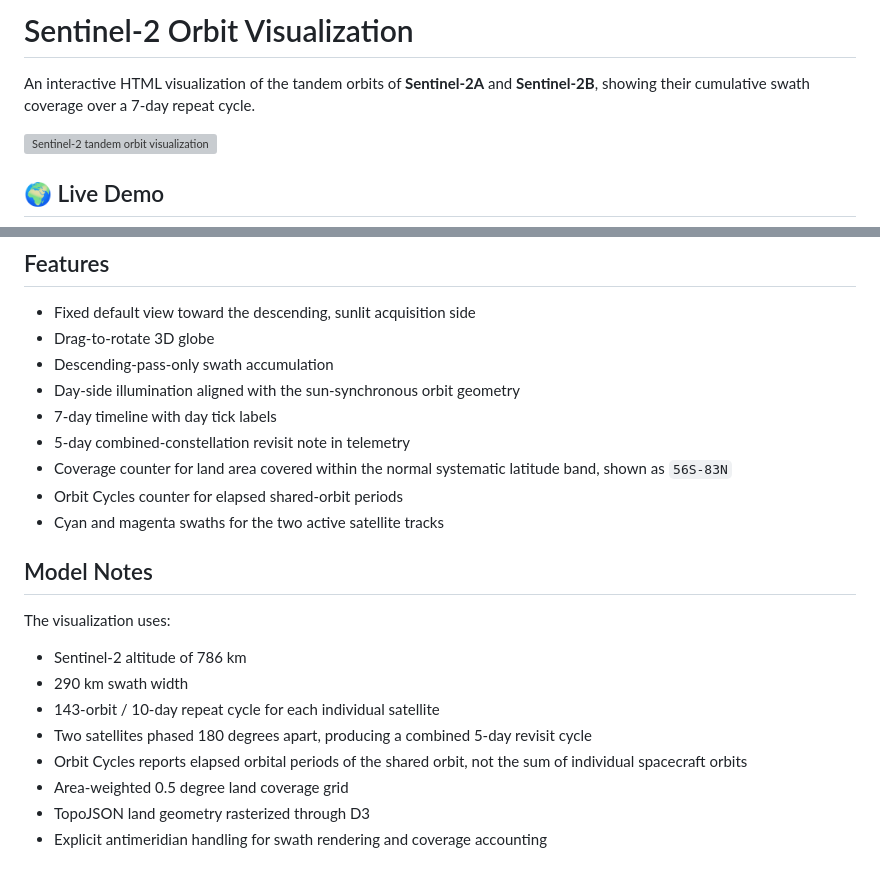
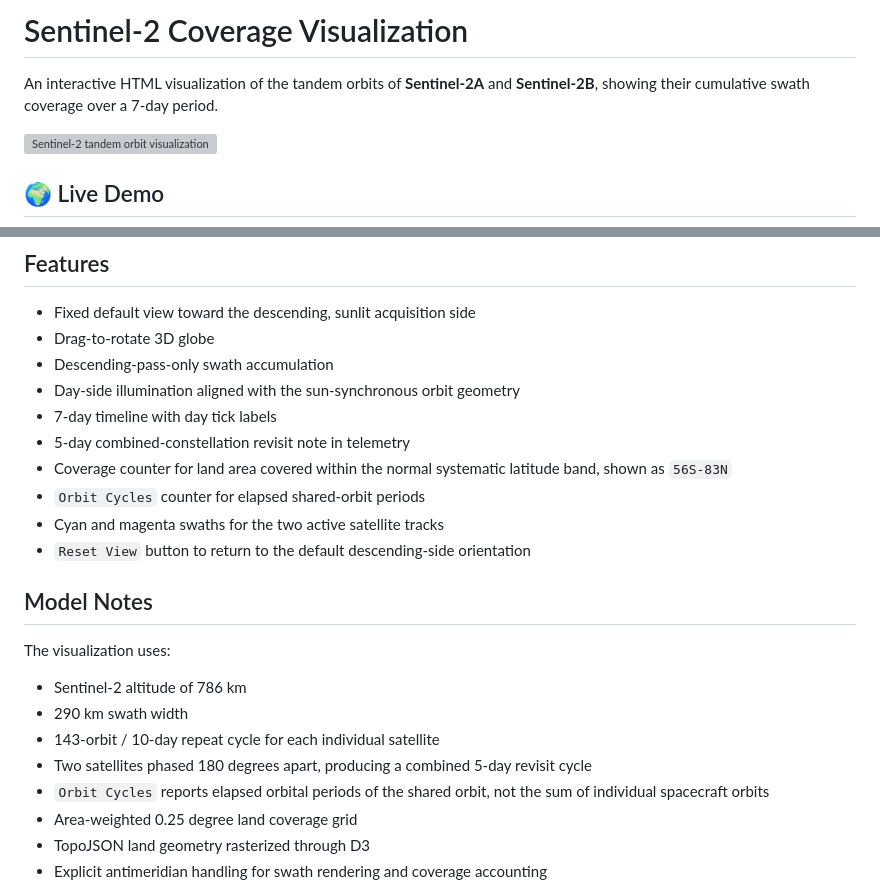
Before and after one commit to burchfisher/Sentinel-2-orbit-viz, a Markdown page: README.md, 2 parts joined by grey strips. Drawn GitHub-style; grey boxes are pictures that could not be loaded.

```diff
--- a/README.md
+++ b/README.md
@@ -1,6 +1,6 @@
-# Sentinel-2 Orbit Visualization
+# Sentinel-2 Coverage Visualization
 
-An interactive HTML visualization of the tandem orbits of **Sentinel-2A** and **Sentinel-2B**, showing their cumulative swath coverage over a 7-day repeat cycle.
+An interactive HTML visualization of the tandem orbits of **Sentinel-2A** and **Sentinel-2B**, showing their cumulative swath coverage over a 7-day period.
 
 [![Sentinel-2 tandem orbit visualization](https://github.com/user-attachments/assets/e6a93b7c-77d5-4a78-b3be-3095a702af97)](https://burchfisher.github.io/Sentinel-2-orbit-viz/)
 
@@ -34,8 +34,9 @@ Because the 2C/2D pair occupies the same 786 km sun-synchronous orbit with the s
 - 7-day timeline with day tick labels
 - 5-day combined-constellation revisit note in telemetry
 - Coverage counter for land area covered within the normal systematic latitude band, shown as `56S-83N`
-- Orbit Cycles counter for elapsed shared-orbit periods
+- `Orbit Cycles` counter for elapsed shared-orbit periods
 - Cyan and magenta swaths for the two active satellite tracks
+- `Reset View` button to return to the default descending-side orientation
 
 ## Model Notes
 
@@ -45,8 +46,8 @@ The visualization uses:
 - 290 km swath width
 - 143-orbit / 10-day repeat cycle for each individual satellite
 - Two satellites phased 180 degrees apart, producing a combined 5-day revisit cycle
-- Orbit Cycles reports elapsed orbital periods of the shared orbit, not the sum of individual spacecraft orbits
-- Area-weighted 0.5 degree land coverage grid
+- `Orbit Cycles` reports elapsed orbital periods of the shared orbit, not the sum of individual spacecraft orbits
+- Area-weighted 0.25 degree land coverage grid
 - TopoJSON land geometry rasterized through D3
 - Explicit antimeridian handling for swath rendering and coverage accounting
 
```
